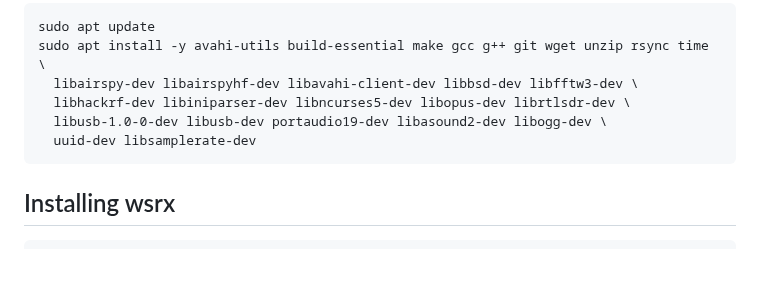
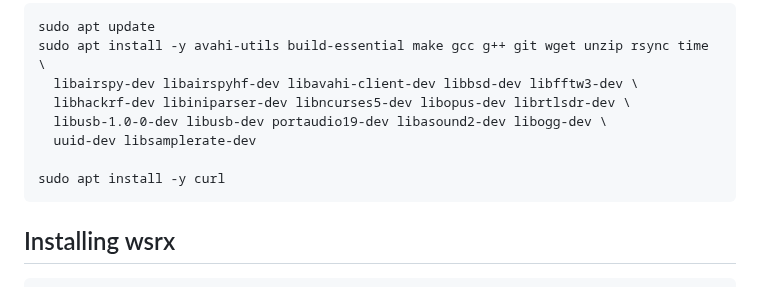
Before and after one commit to DO2JMG/wsrx, a Markdown page: README.md, the part around the change. Drawn GitHub-style; blank space fills up the shorter version.

````diff
--- a/README.md
+++ b/README.md
@@ -59,6 +59,8 @@ sudo apt install -y avahi-utils build-essential make gcc g++ git wget unzip rsyn
   libhackrf-dev libiniparser-dev libncurses5-dev libopus-dev librtlsdr-dev \
   libusb-1.0-0-dev libusb-dev portaudio19-dev libasound2-dev libogg-dev \
   uuid-dev libsamplerate-dev
+
+sudo apt install -y curl
 ```
 
 ## Installing wsrx
````
